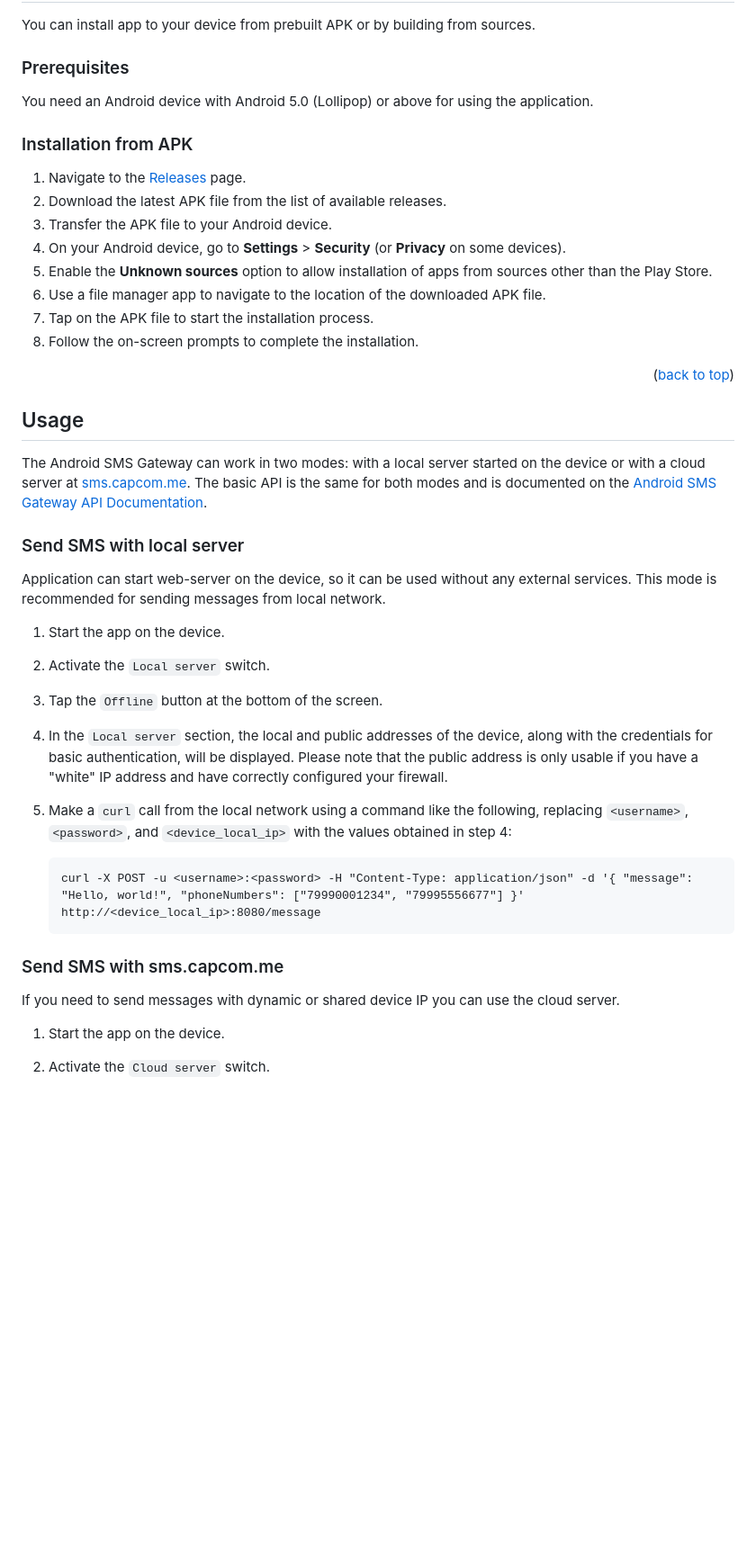
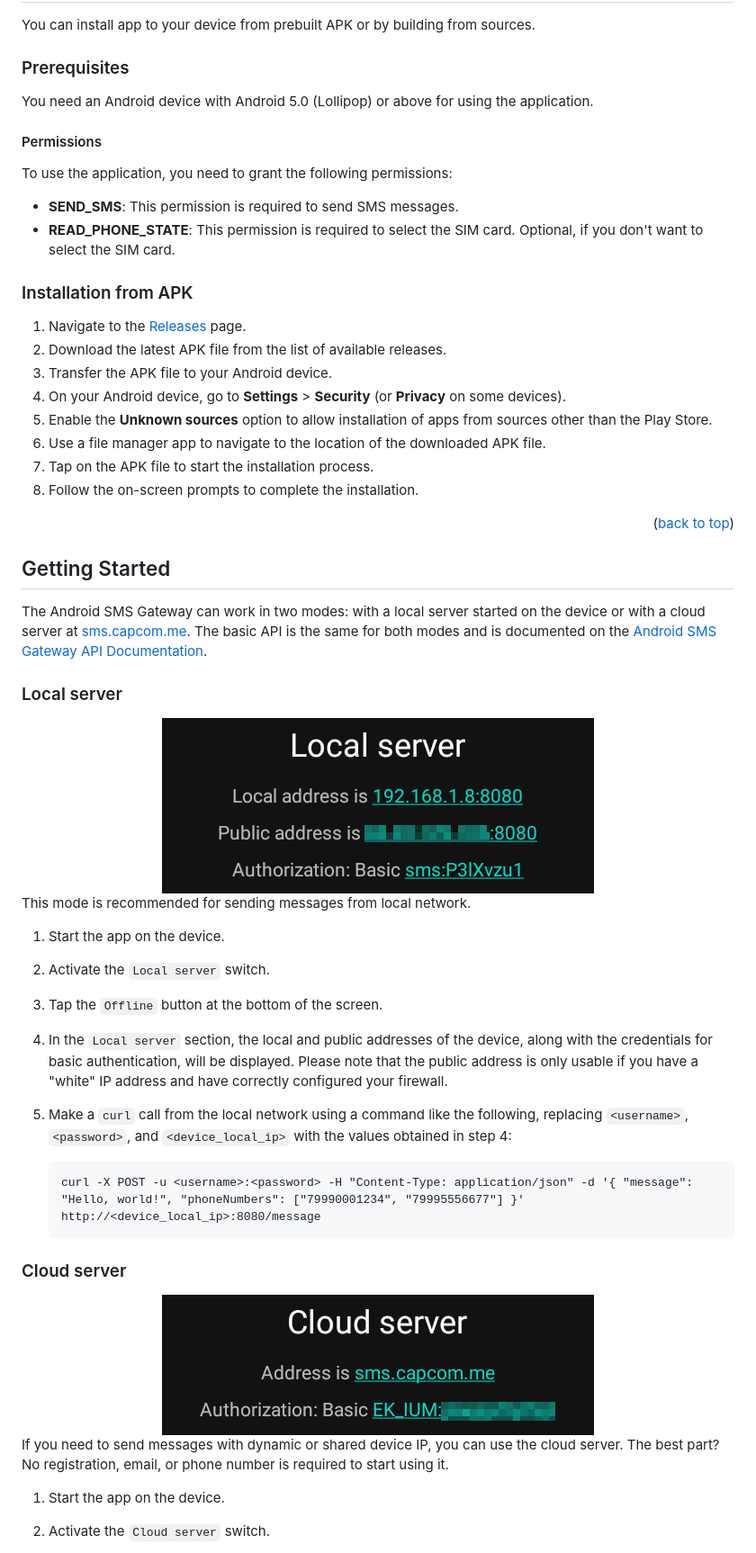
Before and after one commit to capcom6/android-sms-gateway, a Markdown page: README.md, the part around the change printed below. Shown: that part at 90% size. GitHub-like rendering; pictures changed too: assets/cloud-server.png (added), assets/local-server.png (added); blank space fills up the shorter version.

````diff
--- a/README.md
+++ b/README.md
@@ -98,5 +113,12 @@ You can install app to your device from prebuilt APK or by building from sources
 
 You need an Android device with Android 5.0 (Lollipop) or above for using the application.
 
+#### Permissions
+
+To use the application, you need to grant the following permissions:
+
+- **SEND_SMS**: This permission is required to send SMS messages.
+- **READ_PHONE_STATE**: This permission is required to select the SIM card. Optional, if you don't want to select the SIM card.
+
 ### Installation from APK
 
@@ -111,16 +133,18 @@ You need an Android device with Android 5.0 (Lollipop) or above for using the ap
 
 <p align="right">(<a href="#readme-top">back to top</a>)</p>
 
-
-<!-- USAGE EXAMPLES -->
-## Usage
+<!-- GETTING STARTED -->
+## Getting Started
 
 The Android SMS Gateway can work in two modes: with a local server started on the device or with a cloud server at [sms.capcom.me](https://sms.capcom.me). The basic API is the same for both modes and is documented on the [Android SMS Gateway API Documentation](https://capcom6.github.io/android-sms-gateway/).
 
+### Local server
 
-### Send SMS with local server
+<div align="center">
+    <img src="/assets/local-server.png" alt="Local server example settings">
+</div>
 
-Application can start web-server on the device, so it can be used without any external services. This mode is recommended for sending messages from local network.
+This mode is recommended for sending messages from local network.
 
 1. Start the app on the device.
 2. Activate the `Local server` switch.
@@ -128,13 +152,17 @@ Application can start web-server on the device, so it can be used without any ex
 4. In the `Local server` section, the local and public addresses of the device, along with the credentials for basic authentication, will be displayed. Please note that the public address is only usable if you have a "white" IP address and have correctly configured your firewall.
 5. Make a `curl` call from the local network using a command like the following, replacing `<username>`, `<password>`, and `<device_local_ip>` with the values obtained in step 4:
 
-   ```
-   curl -X POST -u <username>:<password> -H "Content-Type: application/json" -d '{ "message": "Hello, world!", "phoneNumbers": ["79990001234", "79995556677"] }' http://<device_local_ip>:8080/message
-   ```
+    ```
+    curl -X POST -u <username>:<password> -H "Content-Type: application/json" -d '{ "message": "Hello, world!", "phoneNumbers": ["79990001234", "79995556677"] }' http://<device_local_ip>:8080/message
+    ```
 
-### Send SMS with sms.capcom.me
+### Cloud server
 
-If you need to send messages with dynamic or shared device IP you can use the cloud server.
+<div align="center">
+    <img src="/assets/cloud-server.png" alt="Cloud server example settings">
+</div>
+
+If you need to send messages with dynamic or shared device IP, you can use the cloud server. The best part? No registration, email, or phone number is required to start using it.
 
 1. Start the app on the device.
 2. Activate the `Cloud server` switch.
````
Also changed, not shown: other parts of README.md (+34 -19 lines), assets/screenshot.png (added), docs/screenshot.png (deleted).
